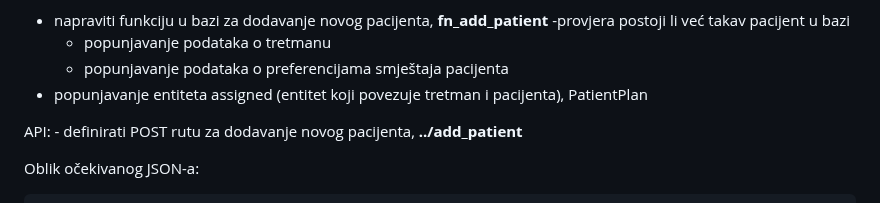
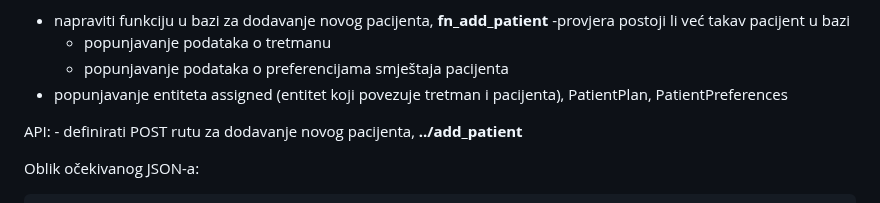
Before and after one commit to LukaKokic/Potplaceni, a Markdown page: README.md, the part around the change. Drawn GitHub-style.

```diff
--- a/README.md
+++ b/README.md
@@ -276,7 +276,7 @@
     -provjera postoji li već takav pacijent u bazi
     - popunjavanje podataka o tretmanu
     - popunjavanje podataka o preferencijama smještaja pacijenta
-  - popunjavanje entiteta assigned (entitet koji povezuje tretman i pacijenta), PatientPlan
+  - popunjavanje entiteta assigned (entitet koji povezuje tretman i pacijenta), PatientPlan, PatientPreferences
 
   API:
     - definirati POST rutu za dodavanje novog pacijenta, **../add_patient**
```
